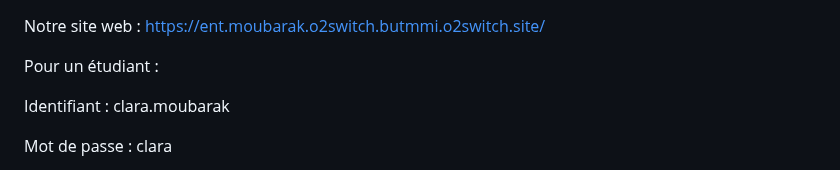
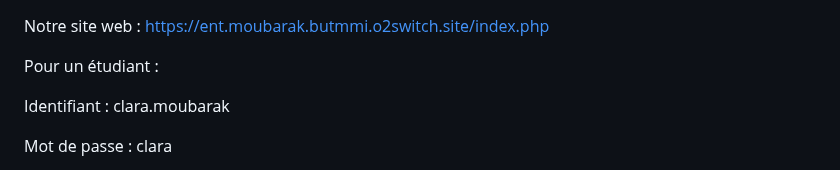
Before and after one commit to llclarall/ENT, a Markdown page: README.md, the part around the change. Drawn GitHub-style.

```diff
--- a/README.md
+++ b/README.md
@@ -1,5 +1,5 @@
 Notre site web :
-https://ent.moubarak.o2switch.butmmi.o2switch.site/
+https://ent.moubarak.butmmi.o2switch.site/index.php
 
 Pour un étudiant :
 
```
